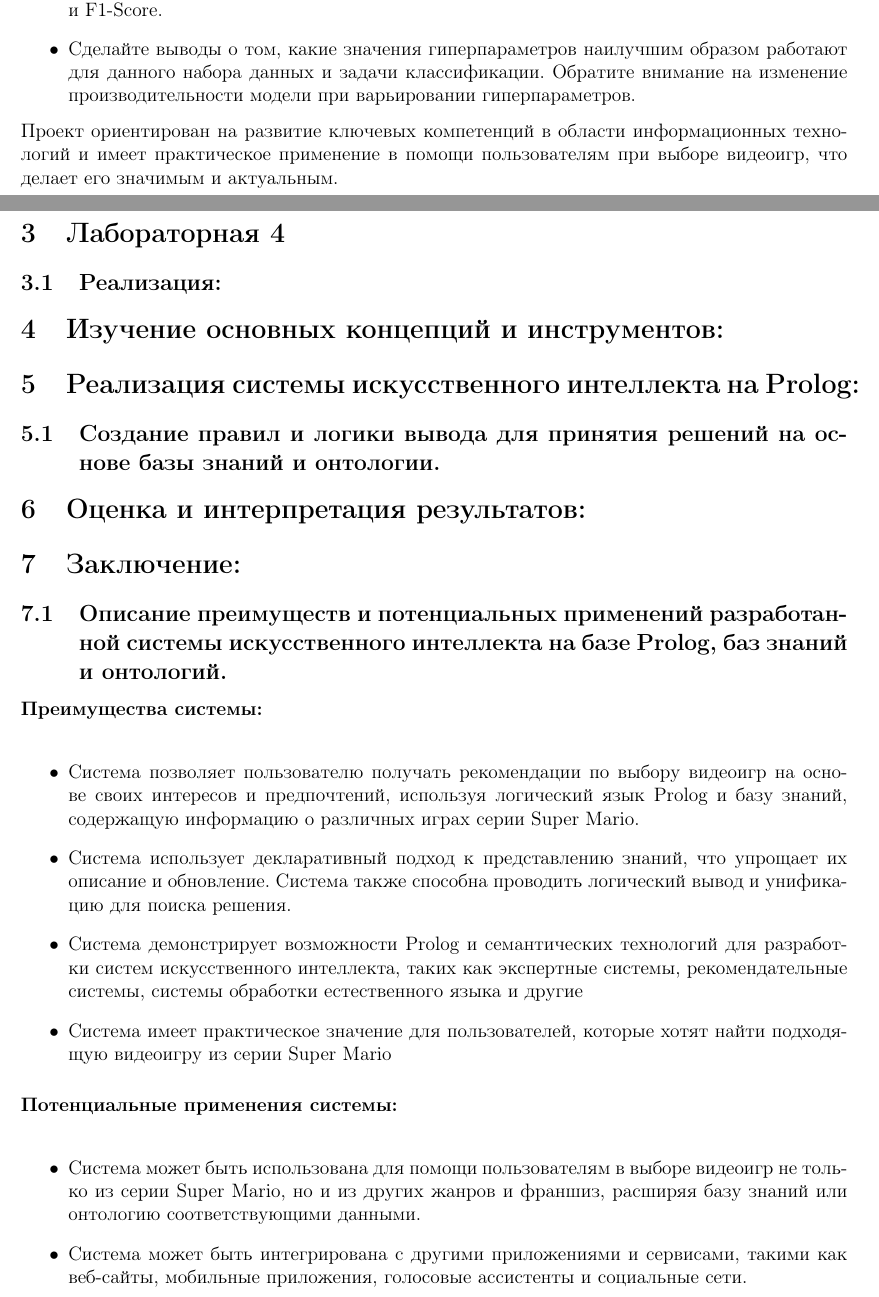
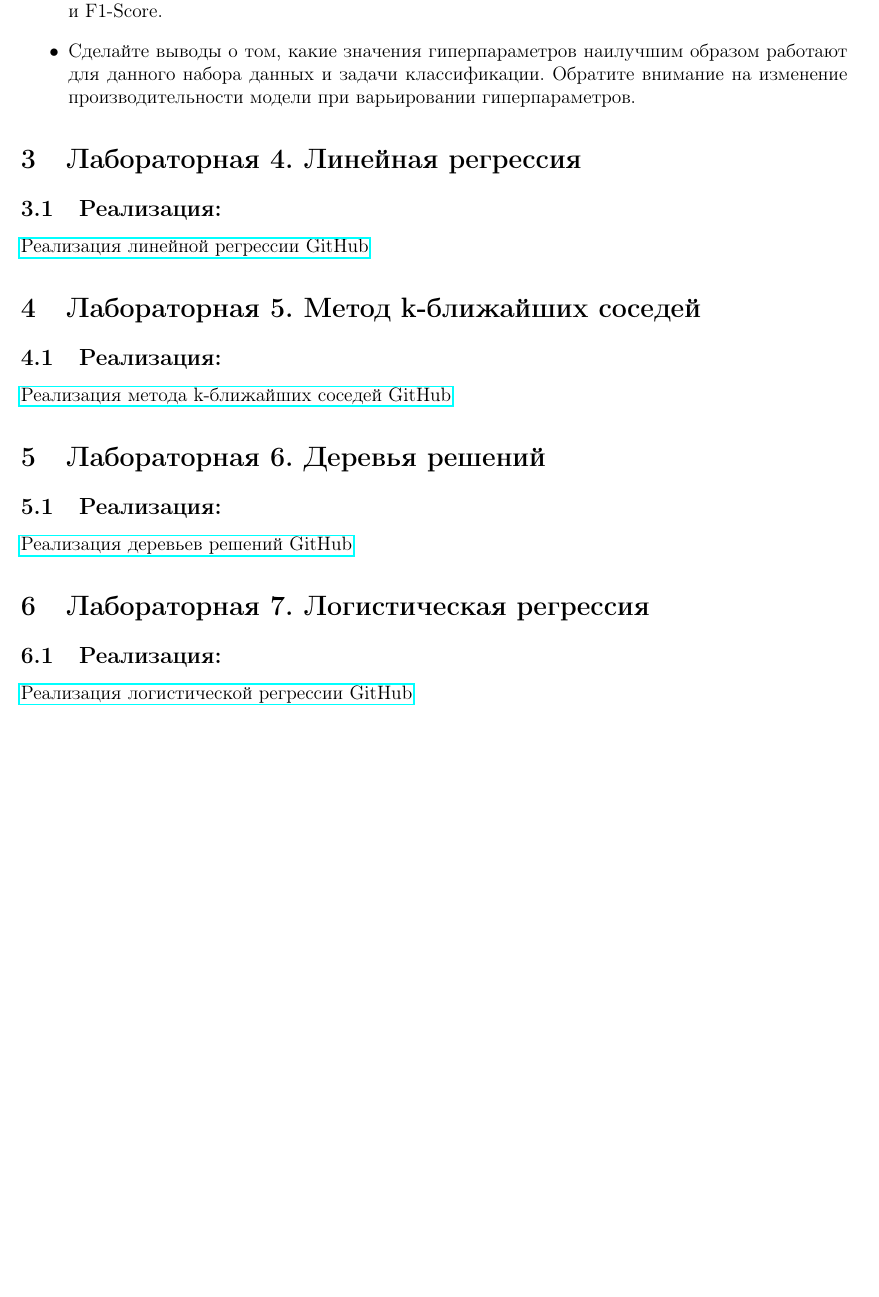
Before and after one commit to AaLexUser/Artificial-intelligence-systems, a LaTeX document (module-2/docs/main.tex): two parts of pages 4 and 5 of 5 before the commit and part of page 5 of 5 after it, the two joined at a grey line, cut so that both start at the same text, the shorter picture padded with empty space. Compiled offline with pdfLaTeX.

Commit message:
small updates

```diff
--- a/module-2/docs/main.tex
+++ b/module-2/docs/main.tex
@@ -10,6 +10,7 @@
 \usepackage[usenames]{color}
 \usepackage{geometry}
 \usepackage{verbatim}
+\usepackage{hyperref}
 \newcommand{\nparagraph}[1]{\paragraph{#1}\mbox{}\\}
 \geometry{
   a4paper,
@@ -113,29 +115,18 @@
   \end{itemize}
   \item Оценка модели: Для каждой комбинации гиперпараметров оцените производительность модели на тестовом наборе данных, используя метрики, такие как accuracy, precision, recall и F1-Score.
   \item Сделайте выводы о том, какие значения гиперпараметров наилучшим образом работают для данного набора данных и задачи классификации. Обратите внимание на изменение производительности модели при варьировании гиперпараметров.
-  \end{itemize}
-Проект ориентирован на развитие ключевых компетенций в области информационных технологий и имеет практическое применение в помощи пользователям при выборе видеоигр, что делает его значимым и актуальным.
-\section{Лабораторная 4}
+\end{itemize}
+
+\section{Лабораторная 4. Линейная регрессия}
 \subsection{Реализация:}
-
-\section{Изучение основных концепций и инструментов:}
-\section{Реализация системы искусственного интеллекта на Prolog:}
-\subsection{Создание правил и логики вывода для принятия решений на основе базы знаний и онтологии.}
-
-\section{Оценка и интерпретация результатов:}
-
-\section{Заключение:}
-\subsection{Описание преимуществ и потенциальных применений разработанной системы искусственного интеллекта на базе Prolog, баз знаний и онтологий.}
-\nparagraph{Преимущества системы:}
-\begin{itemize}
-  \item Система позволяет пользователю получать рекомендации по выбору видеоигр на основе своих интересов и предпочтений, используя логический язык Prolog и базу знаний, содержащую информацию о различных играх серии Super Mario.
-  \item Система использует декларативный подход к представлению знаний, что упрощает их описание и обновление. Система также способна проводить логический вывод и унификацию для поиска решения.
-  \item Система демонстрирует возможности Prolog и семантических технологий для разработки систем искусственного интеллекта, таких как экспертные системы, рекомендательные системы, системы обработки естественного языка и другие
-  \item Система имеет практическое значение для пользователей, которые хотят найти подходящую видеоигру из серии Super Mario
-\end{itemize}
-\nparagraph{Потенциальные применения системы:}
-\begin{itemize}
-  \item Система может быть использована для помощи пользователям в выборе видеоигр не только из серии Super Mario, но и из других жанров и франшиз, расширяя базу знаний или онтологию соответствующими данными.
-  \item Система может быть интегрирована с другими приложениями и сервисами, такими как веб-сайты, мобильные приложения, голосовые ассистенты и социальные сети.
-\end{itemize}
+\href{https://github.com/AaLexUser/Artificial-intelligence-systems/blob/main/module-2/lab4/lab4.ipynb}{Реализация линейной регрессии GitHub}
+\section{Лабораторная 5. Метод k-ближайших соседей}
+\subsection{Реализация:}
+\href{https://github.com/AaLexUser/Artificial-intelligence-systems/blob/main/module-2/lab5/lab5-new.ipynb}{Реализация метода k-ближайших соседей GitHub}
+\section{Лабораторная 6. Деревья решений}
+\subsection{Реализация:}
+\href{https://github.com/AaLexUser/Artificial-intelligence-systems/blob/main/module-2/lab6/lab6.ipynb}{Реализация деревьев решений GitHub}
+\section{Лабораторная 7.  Логистическая регрессия}
+\subsection{Реализация:}
+\href{https://github.com/AaLexUser/Artificial-intelligence-systems/blob/main/module-2/lab7/lab7.ipynb}{Реализация логистической регрессии GitHub}
 \end{document}
```
Also changed, not shown: module-2/docs/main.pdf, module-2/docs/main.tex (15 more changed lines), 1 other file.
